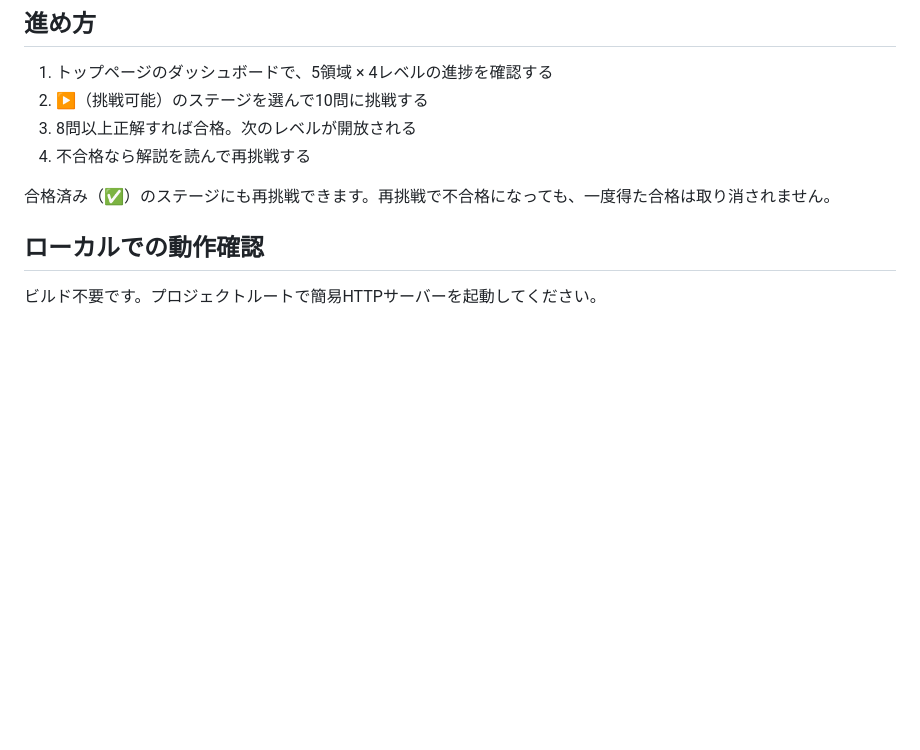
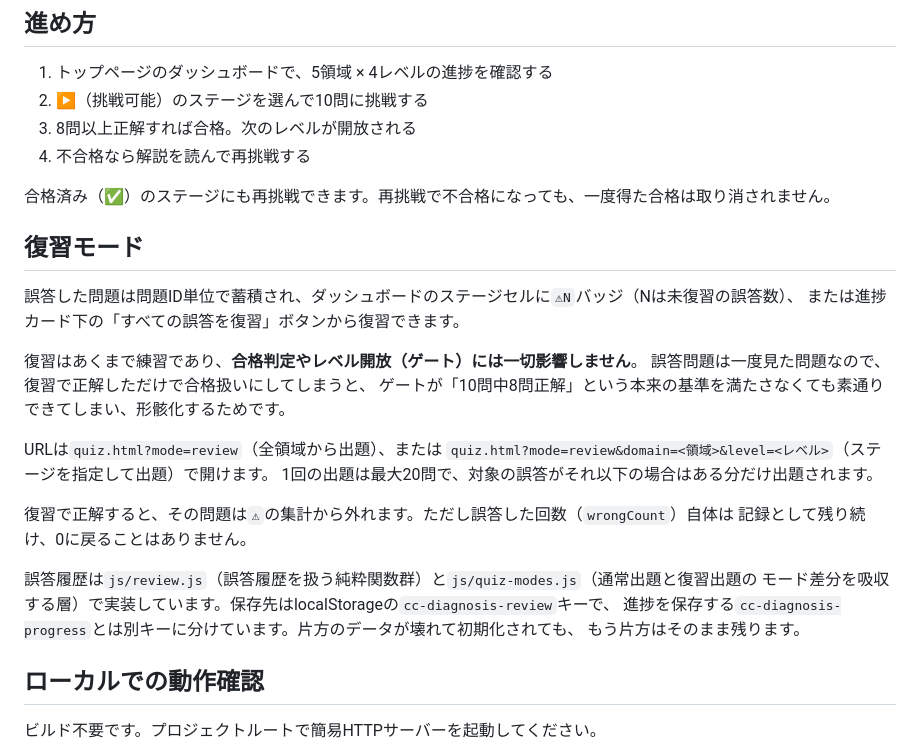
Before and after one commit to dtakamiya/cc-study, a Markdown page: README.md, the part around the change. Drawn GitHub-style; blank space fills up the shorter version.

Commit message:
docs: 復習モードの説明を README に追加

```diff
--- a/README.md
+++ b/README.md
@@ -17,6 +17,27 @@ Claude Codeの理解を、5領域（基本操作・CLI使用法／機能活用
 4. 不合格なら解説を読んで再挑戦する
 
 合格済み（✅）のステージにも再挑戦できます。再挑戦で不合格になっても、一度得た合格は取り消されません。
+
+## 復習モード
+
+誤答した問題は問題ID単位で蓄積され、ダッシュボードのステージセルに`⚠N`バッジ（Nは未復習の誤答数）、
+または進捗カード下の「すべての誤答を復習」ボタンから復習できます。
+
+復習はあくまで練習であり、**合格判定やレベル開放（ゲート）には一切影響しません**。
+誤答問題は一度見た問題なので、復習で正解しただけで合格扱いにしてしまうと、
+ゲートが「10問中8問正解」という本来の基準を満たさなくても素通りできてしまい、形骸化するためです。
+
+URLは`quiz.html?mode=review`（全領域から出題）、または
+`quiz.html?mode=review&domain=<領域>&level=<レベル>`（ステージを指定して出題）で開けます。
+1回の出題は最大20問で、対象の誤答がそれ以下の場合はある分だけ出題されます。
+
+復習で正解すると、その問題は`⚠`の集計から外れます。ただし誤答した回数（`wrongCount`）自体は
+記録として残り続け、0に戻ることはありません。
+
+誤答履歴は`js/review.js`（誤答履歴を扱う純粋関数群）と`js/quiz-modes.js`（通常出題と復習出題の
+モード差分を吸収する層）で実装しています。保存先はlocalStorageの`cc-diagnosis-review`キーで、
+進捗を保存する`cc-diagnosis-progress`とは別キーに分けています。片方のデータが壊れて初期化されても、
+もう片方はそのまま残ります。
 
 ## ローカルでの動作確認
 
```
